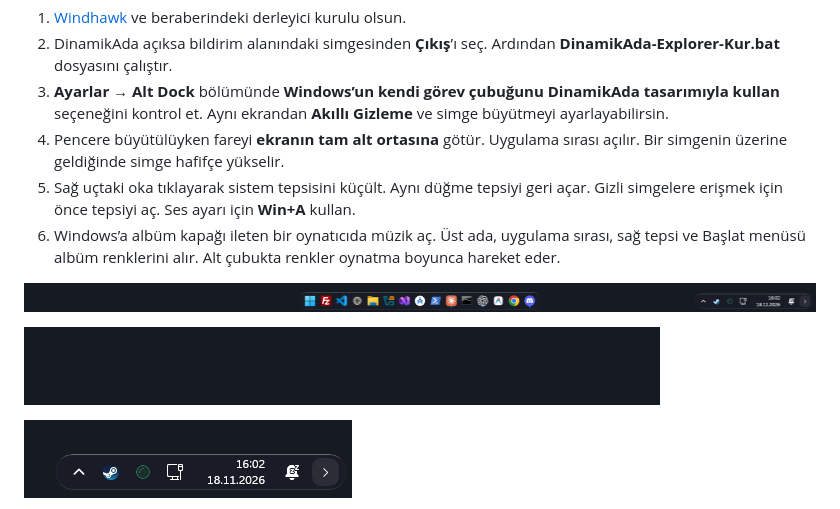
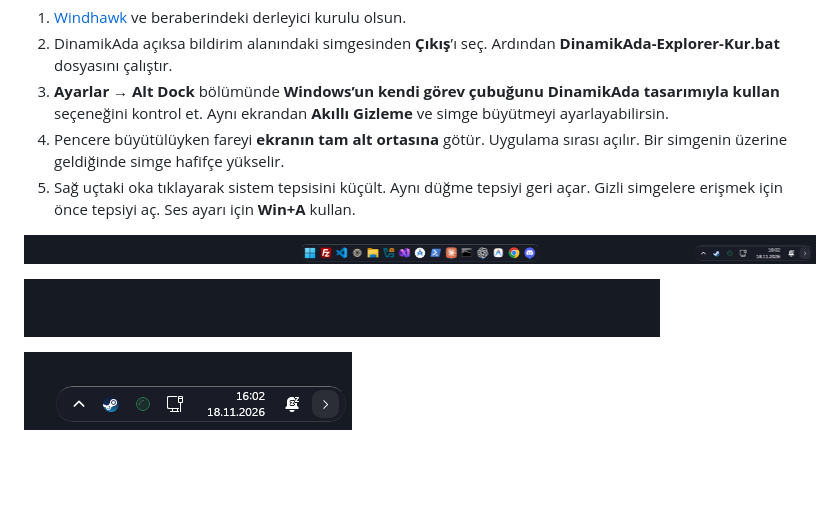
Before and after one commit to escompanystudio-base/DinamikAda, a Markdown page: docs/kullanim.md, the part around one of its changes. Rendered like a GitHub page; pictures changed too: docs/screenshots/explorer-dock-motion.gif (added), docs/screenshots/explorer-dock.gif (deleted); blank space fills up the shorter version.

```diff
--- a/docs/kullanim.md
+++ b/docs/kullanim.md
@@ -14,10 +14,9 @@
 3. **Ayarlar → Alt Dock** bölümünde **Windows’un kendi görev çubuğunu DinamikAda tasarımıyla kullan** seçeneğini kontrol et. Aynı ekrandan **Akıllı Gizleme** ve simge büyütmeyi ayarlayabilirsin.
 4. Pencere büyütülüyken fareyi **ekranın tam alt ortasına** götür. Uygulama sırası açılır. Bir simgenin üzerine geldiğinde simge hafifçe yükselir.
 5. Sağ uçtaki oka tıklayarak sistem tepsisini küçült. Aynı düğme tepsiyi geri açar. Gizli simgelere erişmek için önce tepsiyi aç. Ses ayarı için **Win+A** kullan.
-6. Windows’a albüm kapağı ileten bir oynatıcıda müzik aç. Üst ada, uygulama sırası, sağ tepsi ve Başlat menüsü albüm renklerini alır. Alt çubukta renkler oynatma boyunca hareket eder.
 
 ![Explorer uygulama sırası ve sağ tepsinin sade görünümü](screenshots/explorer-taskbar.png)
 
-![Alt kenardan açılan uygulama sırası](screenshots/explorer-dock.gif)
+![Alt kenardan açılan uygulama sırası ve imleç üzerine geldiğinde yükselen simge](screenshots/explorer-dock-motion.gif)
 
 ![Sağ tepsiyi küçültme ve açma](screenshots/explorer-tray.gif)
```
Also changed, not shown: other parts of docs/kullanim.md (+10 -0 lines), README.md (+19 -6 lines), 2 other files.
